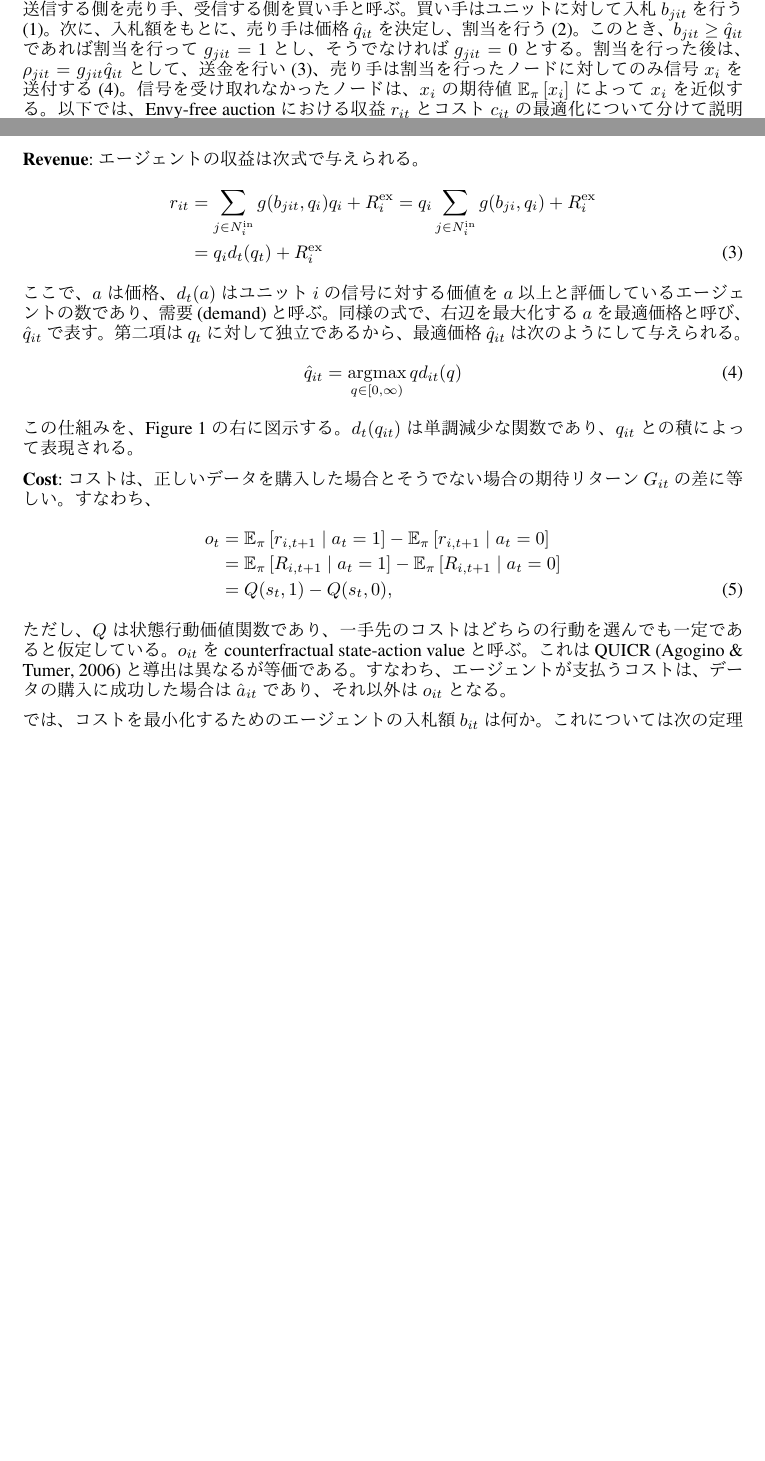
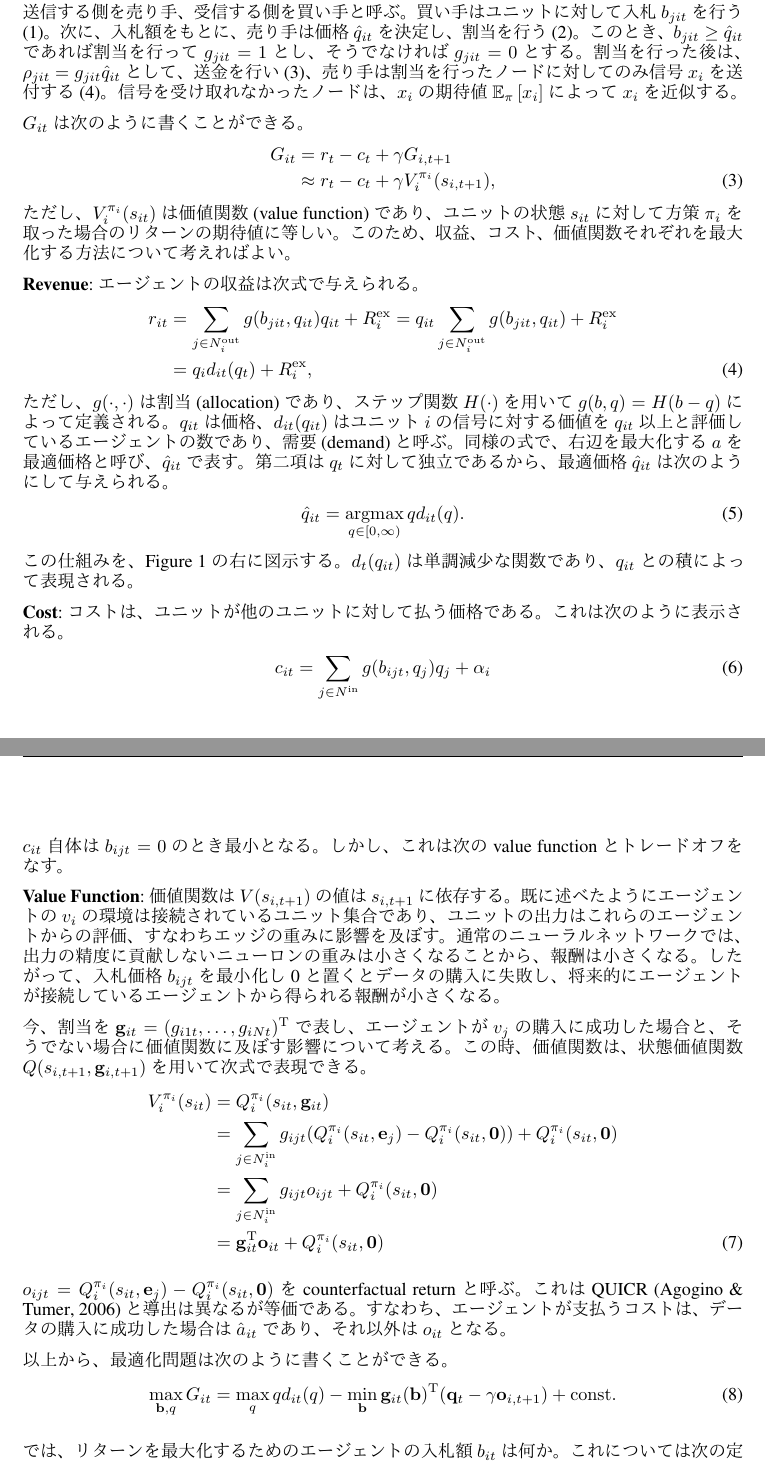
Before and after one commit to decentralized-daisy/NaaA, a LaTeX paper (daisy.tex, which reads method.tex): two parts of pages 4 and 5 of 9 before the commit and two parts of pages 5 and 6 of 10 after it, joined at a grey line, cut so that both start at the same text, the shorter picture padded with empty space. The pictures show the PDF file daisy.pdf that the author committed with the source.

Commit message:
ストーリーを修正。Counterfactual return へ言及

```diff
--- a/method.tex
+++ b/method.tex
@@ -182,7 +182,16 @@ Envy-free auction の流れを Figure \ref{fig:double} の左に示す。
 割当を行った後は、$\rho_{jit} = g_{jit} \opt{q}_{it}$ として、送金を行い(3)、
 売り手は割当を行ったノードに対してのみ信号 $x_i$ を送付する(4)。
 信号を受け取れなかったノードは、$x_i$ の期待値 $\Expect{\pi}{x_i}$ によって $x_i$ を近似する。
-以下では、Envy-free auction における収益 $r_{it}$ とコスト $c_{it}$ の最適化について分けて説明を行う。
+
+$G_{it}$ は次のように書くことができる。
+\begin{flalign}
+	G_{it}  &= r_t - c_t + \gamma G_{i,t+1}	\notag \\
+		&\approx r_t - c_t + \gamma V_i^{\pi_i} (s_{i, t+1}),
+\end{flalign}
+ただし、$V^{\pi_i}_i (s_{it})$ は価値関数(value function)であり、ユニットの状態 $s_{it}$ に対して方策 $\pi_i$ を取った場合のリターンの期待値に等しい。
+このため、収益、コスト、価値関数それぞれを最大化する方法について考えればよい。
+
+%以下では、Envy-free auction における収益 $r_{it}$ とコスト $c_{it}$ の最適化について分けて説明を行う。
 
 %この過程は、本や音楽などの、複製可能財、digital goods を対象にしたオークション理論 digital goods auction において、
 %envy-free auction として知られている。
@@ -196,14 +205,15 @@ Envy-free auction の流れを Figure \ref{fig:double} の左に示す。
 \textbf{Revenue}:
 エージェントの収益は次式で与えられる。
 \begin{flalign}
-	r_{it}  &= \sum_{j \in N^\mathrm{in}_i} g(b_{jit}, q_i) q_i + R^\mathrm{ex}_i  = q_i \sum_{j \in N^\mathrm{in}_i} g(b_{ji}, q_i)  + R^\mathrm{ex}_i \notag \\
-		&= q_i d_t(q_t) + R^\mathrm{ex}_i
+	r_{it}  &= \sum_{j \in N^\mathrm{out}_i} g(b_{jit}, q_{it}) q_{it} + R^\mathrm{ex}_i  = q_{it} \sum_{j \in N^\mathrm{out}_i} g(b_{jit}, q_{it})  + R^\mathrm{ex}_i \notag \\
+		&= q_i d_{it}(q_t) + R^\mathrm{ex}_i,
 \end{flalign}
-ここで、$a$ は価格、$d_t(a)$ はユニット $i$ の信号に対する価値を $a$ 以上と評価しているエージェントの数であり、需要(demand)と呼ぶ。
+ただし、$g(\cdot, \cdot)$ は割当(allocation)であり、ステップ関数 $H(\cdot)$を用いて$g(b,q)=H(b - q)$によって定義される。
+$q_{it}$ は価格、$d_{it}(q_{it})$ はユニット $i$ の信号に対する価値を $q_{it}$ 以上と評価しているエージェントの数であり、需要(demand)と呼ぶ。
 同様の式で、右辺を最大化する $a$ を最適価格と呼び、$ \opt{q}_{it} $ で表す。
 第二項は $q_t$ に対して独立であるから、最適価格 $\opt{q}_{it}$ は次のようにして与えられる。
 \begin{flalign}
-	\opt{q}_{it}  = \argmax_{q \in [0, \infty)} q d_{it}(q)
+	\opt{q}_{it}  = \argmax_{q \in [0, \infty)} q d_{it}(q).
 \end{flalign}
 この仕組みを、Figure \ref{fig:double} の右に図示する。$d_t(q_{it})$ は単調減少な関数であり、$q_{it}$ との積によって表現される。
 
@@ -211,24 +221,54 @@ Envy-free auction の流れを Figure \ref{fig:double} の左に示す。
 %========================================
 % コスト
 %========================================
+\textbf{Cost}:
+コストは、ユニットが他のユニットに対して払う価格である。
+これは次のように表示される。
+\begin{flalign}
+	c_{it} = \sum_{j \in N^\mathrm{in} } g(b_{ijt}, q_j) q_j+ \alpha_i
+\end{flalign}
+$c_{it}$ 自体は $b_{ijt} = 0$ のとき最小となる。
+しかし、これは次の value function とトレードオフをなす。
 
-\textbf{Cost}:
-コストは、正しいデータを購入した場合とそうでない場合の期待リターン $G_{it}$ の差に等しい。
-すなわち、
-%FIXME 多分ここは期待値じゃなくてリターンそのものなのでそのように修正する（最初にリターンを使ったロジックで説明しているため）
+\textbf{Value Function}:
+価値関数は $V(s_{i,t+1})$ の値は $s_{i,t+1}$ に依存する。
+既に述べたようにエージェントの $v_i$ の環境は接続されているユニット集合であり、
+ユニットの出力はこれらのエージェントからの評価、すなわちエッジの重みに影響を及ぼす。
+通常のニューラルネットワークでは、出力の精度に貢献しないニューロンの重みは小さくなることから、報酬は小さくなる。
+したがって、入札価格 $b_{ijt}$ を最小化し 0 と置くとデータの購入に失敗し、
+将来的にエージェントが接続しているエージェントから得られる報酬が小さくなる。
+
+今、割当を $\vect{g}_{it} = (g_{i1t}, \dots, g_{iNt})^\T$ で表し、エージェントが $v_j$ の購入に成功した場合と、そうでない場合に価値関数に及ぼす影響について考える。
+この時、価値関数は、状態価値関数 $Q(s_{i,t+1}, \vect{g}_{i,t+1})$ を用いて次式で表現できる。
 \begin{flalign}
-	o_t
-	&= \Expect{\pi}{ r_{i,t+1} \mid a_t=1 } - \Expect{\pi}{ r_{i,t+1} \mid a_t=0 } \notag \\
-	&= \Expect{\pi}{ R_{i,t+1} \mid a_t=1 } - \Expect{\pi}{ R_{i,t+1} \mid a_t=0 } \notag \\
-	&= Q(s_t, 1) - Q(s_t, 0) \label{eq:def:oppotunity-cost},
+	V_i^{\pi_i}(s_{it})
+	&= Q_i^{\pi_i}(s_{it}, \vect{g}_{it}) \notag \\
+	&= \sum_{j \in \followees} g_{ijt} (Q_i^{\pi_i} (s_{it}, \vect{e}_j) - Q_i^{\pi_i}(s_{it}, \vect{0})) + Q_i^{\pi_i}(s_{it}, \vect{0}) \notag \\
+	&= \sum_{j \in \followees} g_{ijt} o_{ijt} + Q_i^{\pi_i}(s_{it}, \vect{0}) \notag \\
+	&= \vect{g}_{it}^\T \vect{o}_{it} + Q_i^{\pi_i}(s_{it}, \vect{0})
 \end{flalign}
-ただし、$Q$ は状態行動価値関数であり、一手先のコストはどちらの行動を選んでも一定であると仮定している。
-$o_{it}$ を counterfractual state-action value と呼ぶ。これは QUICR \citep{agogino2006quicr} と導出は異なるが等価である。
+
+%gこれは、ユニットの出力の精度に応じてユニットの評価が変化することを意味する。
+%gコストは、正しいデータを購入した場合とそうでない場合の期待リターン $G_{it}$ の差に等しい。
+%gすなわち、
+%g%FIXME 多分ここは期待値じゃなくてリターンそのものなのでそのように修正する（最初にリターンを使ったロジックで説明しているため）
+%g\begin{flalign}
+%g	o_t
+%g	&= \Expect{\pi}{ r_{i,t+1} \mid a_t=1 } - \Expect{\pi}{ r_{i,t+1} \mid a_t=0 } \notag \\
+%g	&= \Expect{\pi}{ R_{i,t+1} \mid a_t=1 } - \Expect{\pi}{ R_{i,t+1} \mid a_t=0 } \notag \\
+%g	&= Q(s_t, 1) - Q(s_t, 0) \label{eq:def:oppotunity-cost},
+%g\end{flalign}
+%gただし、$Q$ は状態行動価値関数であり、一手先のコストはどちらの行動を選んでも一定であると仮定している。
+$o_{ijt} = Q_i^{\pi_i} (s_{it}, \vect{e}_j) - Q_i^{\pi_i}(s_{it}, \vect{0})$ を counterfactual return と呼ぶ。これは QUICR \citep{agogino2006quicr} と導出は異なるが等価である。
 すなわち、エージェントが支払うコストは、データの購入に成功した場合は $\opt{a}_{it}$ であり、
 それ以外は $o_{it}$ となる。
 
-では、コストを最小化するためのエージェントの入札額 $b_{it}$ は何か。
+以上から、最適化問題は次のように書くことができる。
+\begin{flalign}
+	\max_{\vect{b}, q} G_{it} = \max_q q d_{it}(q) - \min_{\vect{b}} \vect{g}_{it}(\vect{b})^\T( \vect{q}_t - \gamma \vect{o}_{i,t+1}  ) + \const
+\end{flalign}
+
+では、リターンを最大化するためのエージェントの入札額 $b_{it}$ は何か。
 これについては次の定理が成立する。
 
 \begin{thm}\label{thm:optimal-bidding}
-コストを最小化する最適な入札額は $b_{it} = o_{it}$ である。
@@ -300,5 +341,5 @@ $b_{it}$ の値は式 \ref{eq:def:oppotunity-cost} および式 \ref{eq:QisE-A}
 \begin{flalign}
-\opt{b}_{it} = \tilde{A}(\state_t, 1) - \tilde{A}(\state_t, 0)
+\opt{b}_{ijt} = \tilde{A}(\state_t, 1) - \tilde{A}(\state_t, 0)
 \end{flalign}
 Valuation Net ではこの式に基づき、advantage の出力を引き算することで入札価格を計算している。
 
```
Also changed, not shown: introduction.tex (+29 -21 lines), preamble.tex (+2 -3 lines), related.tex (+9 -1 lines), daisy.pdf, method.tex (11 more changed lines).
